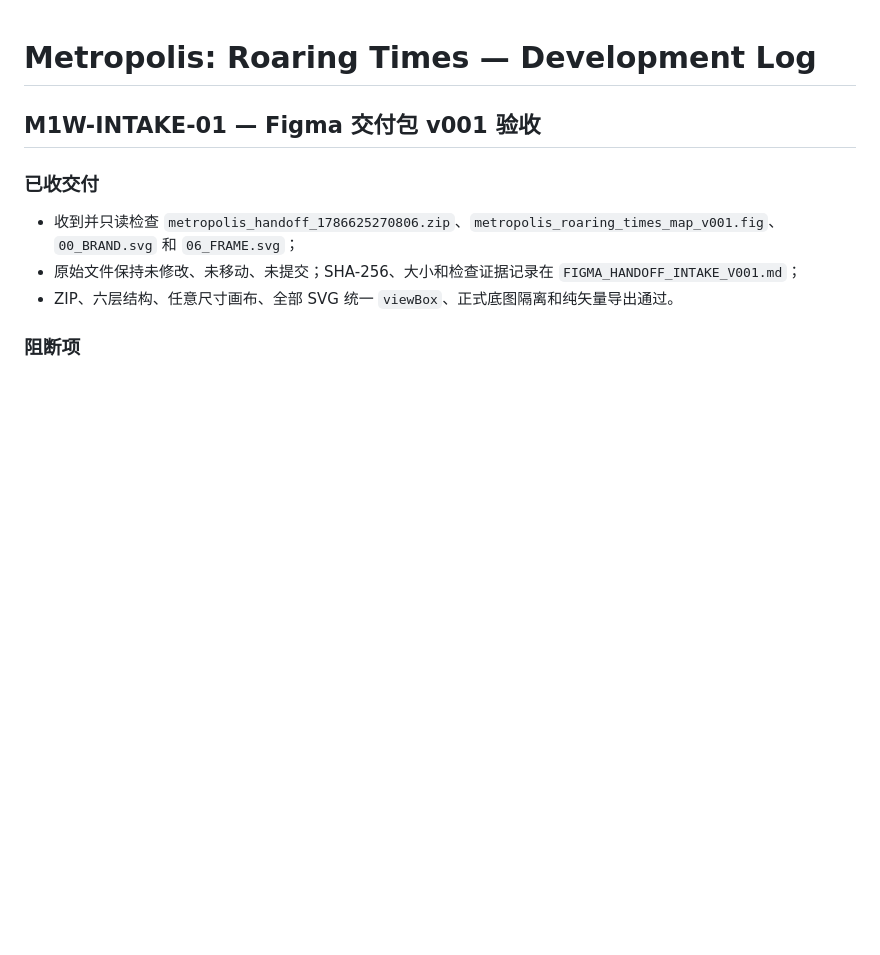
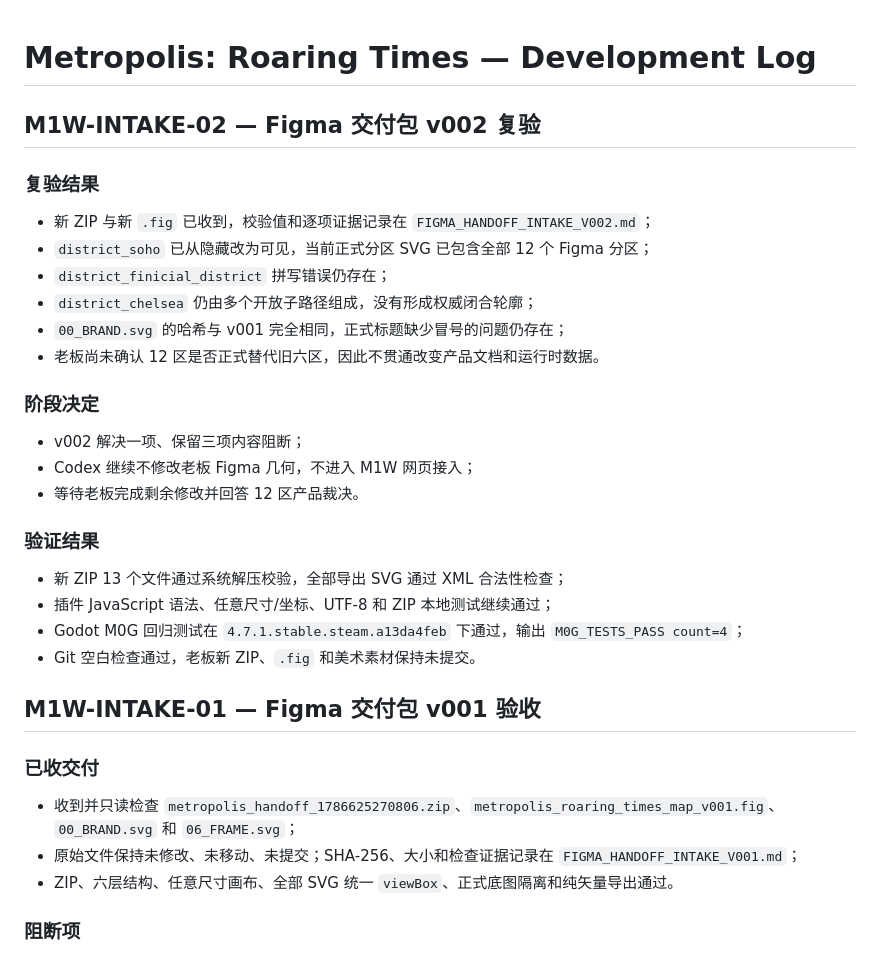
Before and after one commit to Shooyuan/metropolis-roaring-times, a Markdown page: docs/DEVELOPMENT_LOG.md, the part around the change. Rendered like a GitHub page; blank space fills up the shorter version.

Commit message:
docs: record Figma handoff v002 recheck

```diff
--- a/docs/DEVELOPMENT_LOG.md
+++ b/docs/DEVELOPMENT_LOG.md
@@ -1,4 +1,28 @@
 # Metropolis: Roaring Times — Development Log
+
+## M1W-INTAKE-02 — Figma 交付包 v002 复验
+
+### 复验结果
+
+- 新 ZIP 与新 `.fig` 已收到，校验值和逐项证据记录在 `FIGMA_HANDOFF_INTAKE_V002.md`；
+- `district_soho` 已从隐藏改为可见，当前正式分区 SVG 已包含全部 12 个 Figma 分区；
+- `district_finicial_district` 拼写错误仍存在；
+- `district_chelsea` 仍由多个开放子路径组成，没有形成权威闭合轮廓；
+- `00_BRAND.svg` 的哈希与 v001 完全相同，正式标题缺少冒号的问题仍存在；
+- 老板尚未确认 12 区是否正式替代旧六区，因此不贯通改变产品文档和运行时数据。
+
+### 阶段决定
+
+- v002 解决一项、保留三项内容阻断；
+- Codex 继续不修改老板 Figma 几何，不进入 M1W 网页接入；
+- 等待老板完成剩余修改并回答 12 区产品裁决。
+
+### 验证结果
+
+- 新 ZIP 13 个文件通过系统解压校验，全部导出 SVG 通过 XML 合法性检查；
+- 插件 JavaScript 语法、任意尺寸/坐标、UTF-8 和 ZIP 本地测试继续通过；
+- Godot M0G 回归测试在 `4.7.1.stable.steam.a13da4feb` 下通过，输出 `M0G_TESTS_PASS count=4`；
+- Git 空白检查通过，老板新 ZIP、`.fig` 和美术素材保持未提交。
 
 ## M1W-INTAKE-01 — Figma 交付包 v001 验收
 
```
Also changed, not shown: docs/FIGMA_HANDOFF_INTAKE_V002.md (added, +77 -0 lines).
